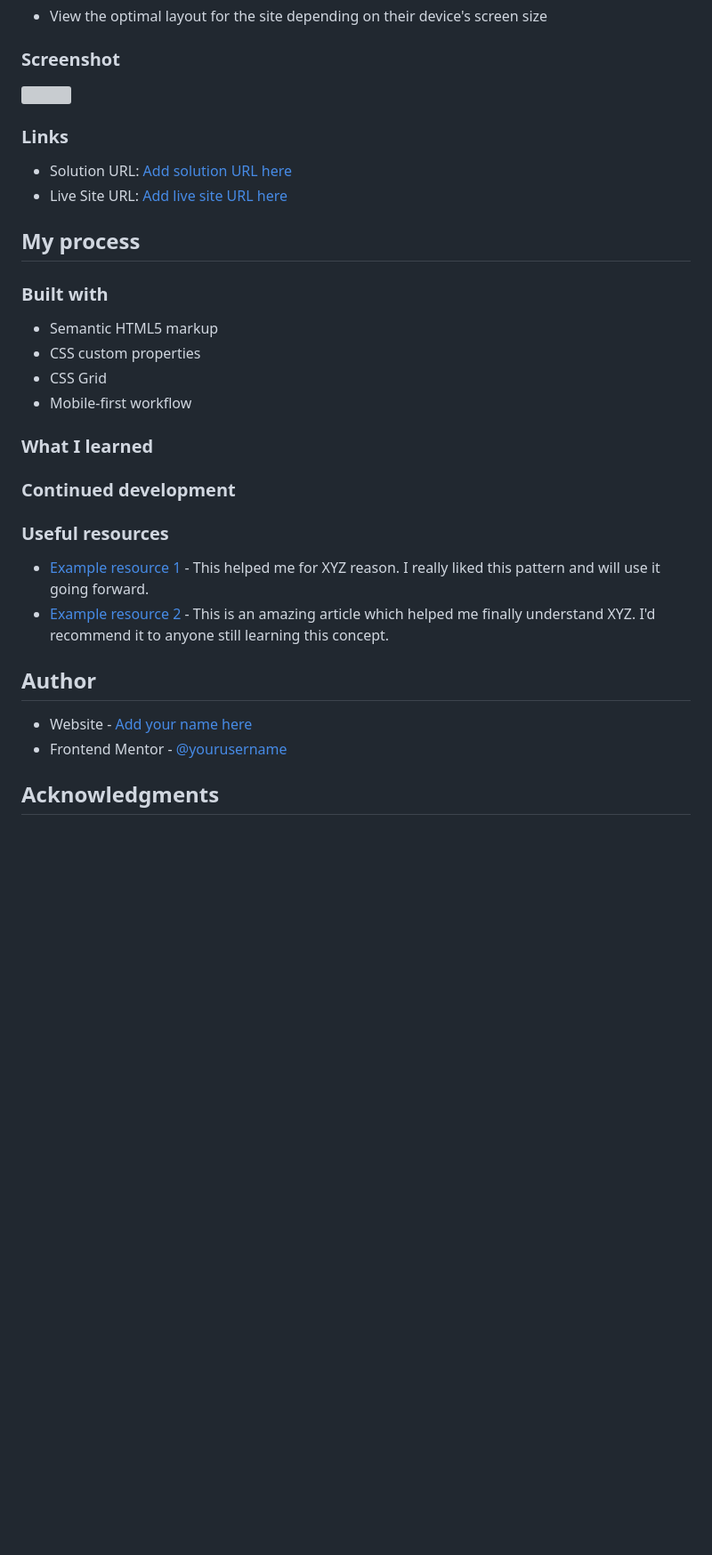
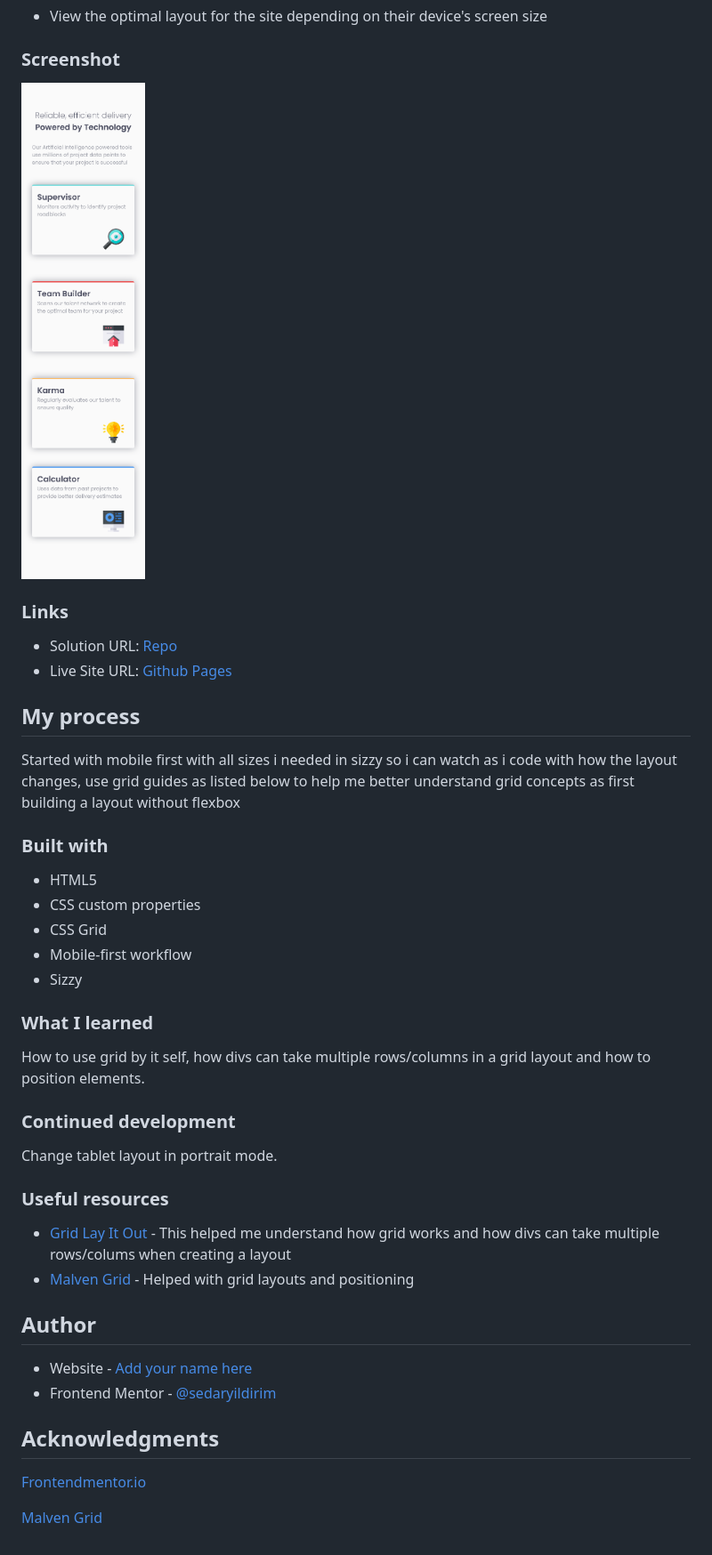
Before and after one commit to sedaryildirim/four-card-feature-section, a Markdown page: README.md, the part around the change. Shown: that part at 89% size. Rendered like a GitHub page; pictures changed too: images/screenshot.jpg (added); blank space fills up the shorter version; grey boxes are pictures that could not be loaded.

Commit message:
finished readme
updated index with landmarks, updated screenshot.

```diff
--- a/README.md
+++ b/README.md
@@ -27,35 +27,46 @@ Users should be able to:
 
 ### Screenshot
 
-![](./screenshot.jpg)
+![](./images/screenshot.jpg)
 
 ### Links
 
-- Solution URL: [Add solution URL here](https://your-solution-url.com)
-- Live Site URL: [Add live site URL here](https://your-live-site-url.com)
+- Solution URL: [Repo](https://github.com/sedaryildirim/four-card-feature-section)
+- Live Site URL: [Github Pages](https://sedaryildirim.github.io/four-card-feature-section/)
 
 ## My process
 
+Started with mobile first with all sizes i needed in sizzy so i can watch as i code with how the layout changes, use grid guides as listed below to help me better understand grid concepts as first building a layout without flexbox
+
 ### Built with
 
-- Semantic HTML5 markup
+- HTML5
 - CSS custom properties
 - CSS Grid
 - Mobile-first workflow
+- Sizzy
 
 ### What I learned
 
+How to use grid by it self, how divs can take multiple rows/columns in a grid layout and how to position elements.
+
 ### Continued development
+
+Change tablet layout in portrait mode.
 
 ### Useful resources
 
-- [Example resource 1](https://www.example.com) - This helped me for XYZ reason. I really liked this pattern and will use it going forward.
-- [Example resource 2](https://www.example.com) - This is an amazing article which helped me finally understand XYZ. I'd recommend it to anyone still learning this concept.
+- [Grid Lay It Out](https://grid.layoutit.com/) - This helped me understand how grid works and how divs can take multiple rows/colums when creating a layout
+- [Malven Grid](https://grid.malven.co/) - Helped with grid layouts and positioning
 
 
 ## Author
 
 - Website - [Add your name here](https://www.your-site.com)
-- Frontend Mentor - [@yourusername](https://www.frontendmentor.io/profile/yourusername)
+- Frontend Mentor - [@sedaryildirim](https://www.frontendmentor.io/profile/sedaryildirim)
 
 ## Acknowledgments
+
+[Frontendmentor.io](https://www.frontendmentor.io/)
+
+[Malven Grid](https://grid.malven.co/)
```
Also changed, not shown: 1 other file.
